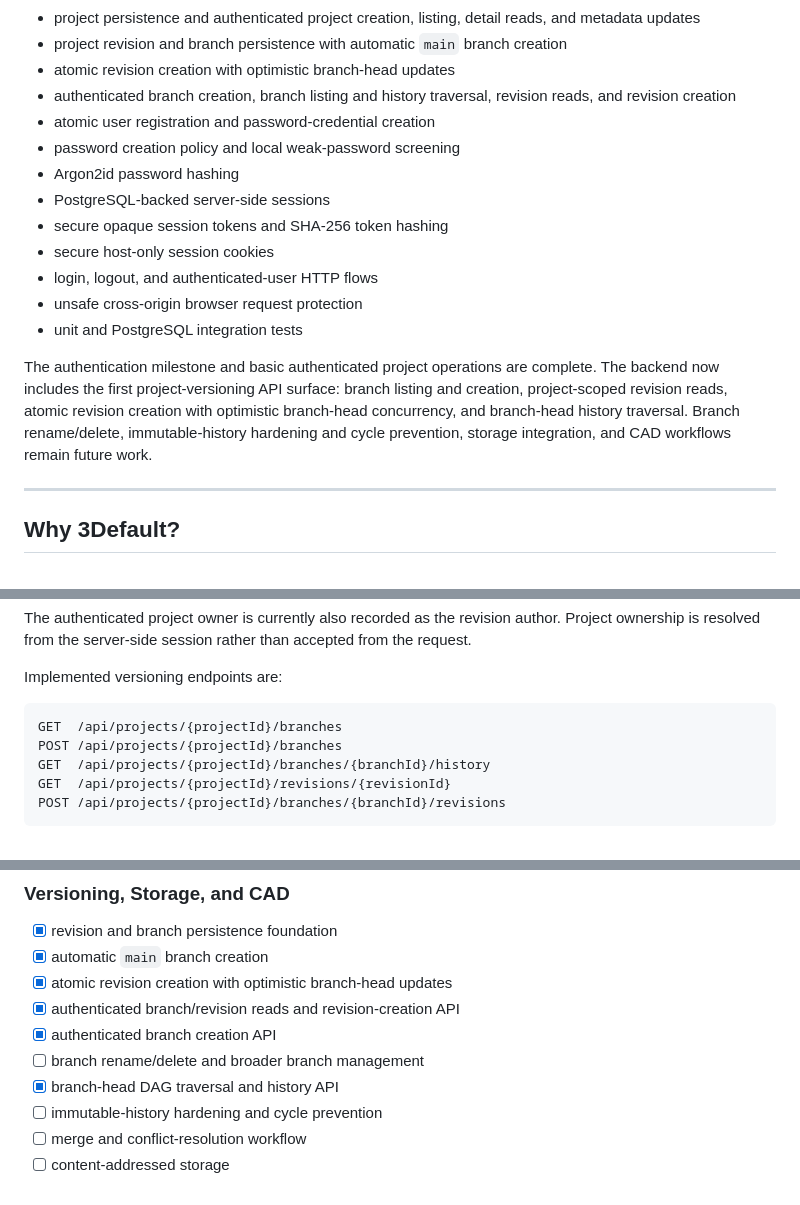
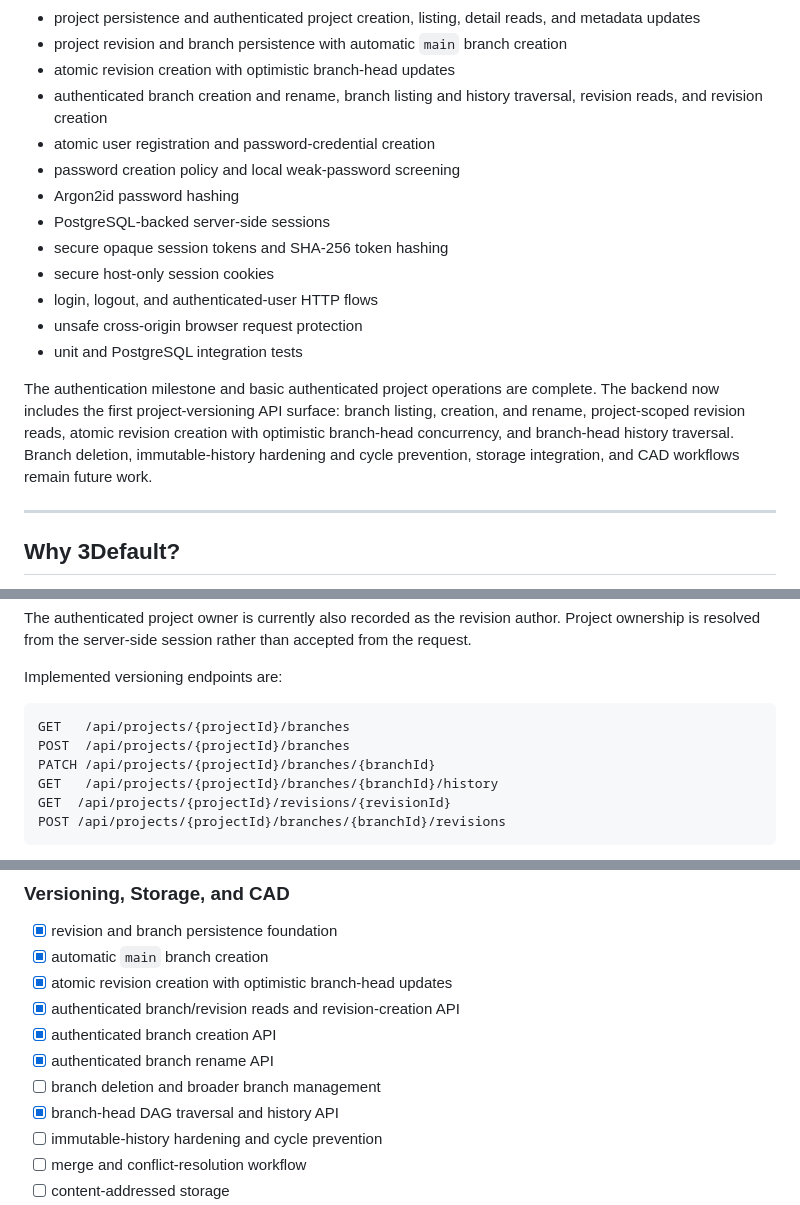
Before and after one commit to AngelAvilesSil/3Default, a Markdown page: README.md, 3 parts joined by grey strips. Drawn GitHub-style.

Commit message:
Document project branch rename

````diff
--- a/README.md
+++ b/README.md
@@ -24,7 +24,7 @@ Implemented foundations include:
 * project persistence and authenticated project creation, listing, detail reads, and metadata updates
 * project revision and branch persistence with automatic `main` branch creation
 * atomic revision creation with optimistic branch-head updates
-* authenticated branch creation, branch listing and history traversal, revision reads, and revision creation
+* authenticated branch creation and rename, branch listing and history traversal, revision reads, and revision creation
 * atomic user registration and password-credential creation
 * password creation policy and local weak-password screening
 * Argon2id password hashing
@@ -35,7 +35,7 @@ Implemented foundations include:
 * unsafe cross-origin browser request protection
 * unit and PostgreSQL integration tests
 
-The authentication milestone and basic authenticated project operations are complete. The backend now includes the first project-versioning API surface: branch listing and creation, project-scoped revision reads, atomic revision creation with optimistic branch-head concurrency, and branch-head history traversal. Branch rename/delete, immutable-history hardening and cycle prevention, storage integration, and CAD workflows remain future work.
+The authentication milestone and basic authenticated project operations are complete. The backend now includes the first project-versioning API surface: branch listing, creation, and rename, project-scoped revision reads, atomic revision creation with optimistic branch-head concurrency, and branch-head history traversal. Branch deletion, immutable-history hardening and cycle prevention, storage integration, and CAD workflows remain future work.
 
 ---
 
@@ -330,9 +331,10 @@ The authenticated project owner is currently also recorded as the revision autho
 Implemented versioning endpoints are:
 
 ```text
-GET  /api/projects/{projectId}/branches
-POST /api/projects/{projectId}/branches
-GET  /api/projects/{projectId}/branches/{branchId}/history
+GET   /api/projects/{projectId}/branches
+POST  /api/projects/{projectId}/branches
+PATCH /api/projects/{projectId}/branches/{branchId}
+GET   /api/projects/{projectId}/branches/{branchId}/history
 GET  /api/projects/{projectId}/revisions/{revisionId}
 POST /api/projects/{projectId}/branches/{branchId}/revisions
 ```
@@ -566,7 +572,8 @@ The goal is to keep both the codebase and Git history understandable as the proj
 * [x] atomic revision creation with optimistic branch-head updates
 * [x] authenticated branch/revision reads and revision-creation API
 * [x] authenticated branch creation API
-* [ ] branch rename/delete and broader branch management
+* [x] authenticated branch rename API
+* [ ] branch deletion and broader branch management
 * [x] branch-head DAG traversal and history API
 * [ ] immutable-history hardening and cycle prevention
 * [ ] merge and conflict-resolution workflow
````
Also changed, not shown: other parts of README.md (+6 -1 lines).
